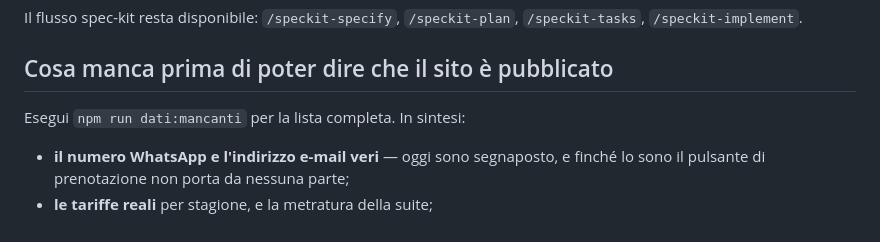
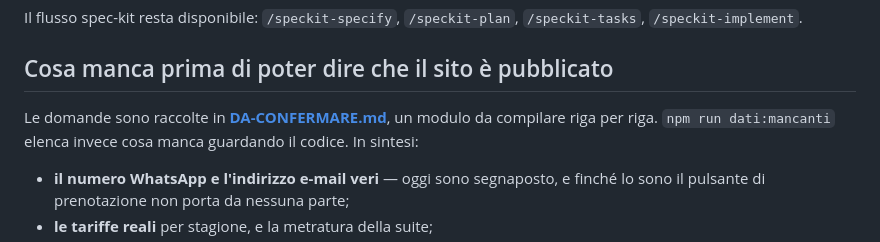
Before and after one commit to pattistefano91/calamurn-website, a Markdown page: README.md, the part around the change. GitHub-like rendering.

```diff
--- a/README.md
+++ b/README.md
@@ -101,7 +101,9 @@ Il flusso spec-kit resta disponibile: `/speckit-specify`, `/speckit-plan`, `/spe
 
 ## Cosa manca prima di poter dire che il sito è pubblicato
 
-Esegui `npm run dati:mancanti` per la lista completa. In sintesi:
+Le domande sono raccolte in **[DA-CONFERMARE.md](DA-CONFERMARE.md)**, un modulo da compilare
+riga per riga. `npm run dati:mancanti` elenca invece cosa manca guardando il codice. In
+sintesi:
 
 - **il numero WhatsApp e l'indirizzo e-mail veri** — oggi sono segnaposto, e finché lo sono
   il pulsante di prenotazione non porta da nessuna parte;
```
Also changed, not shown: DA-CONFERMARE.md (added, +349 -0 lines).
